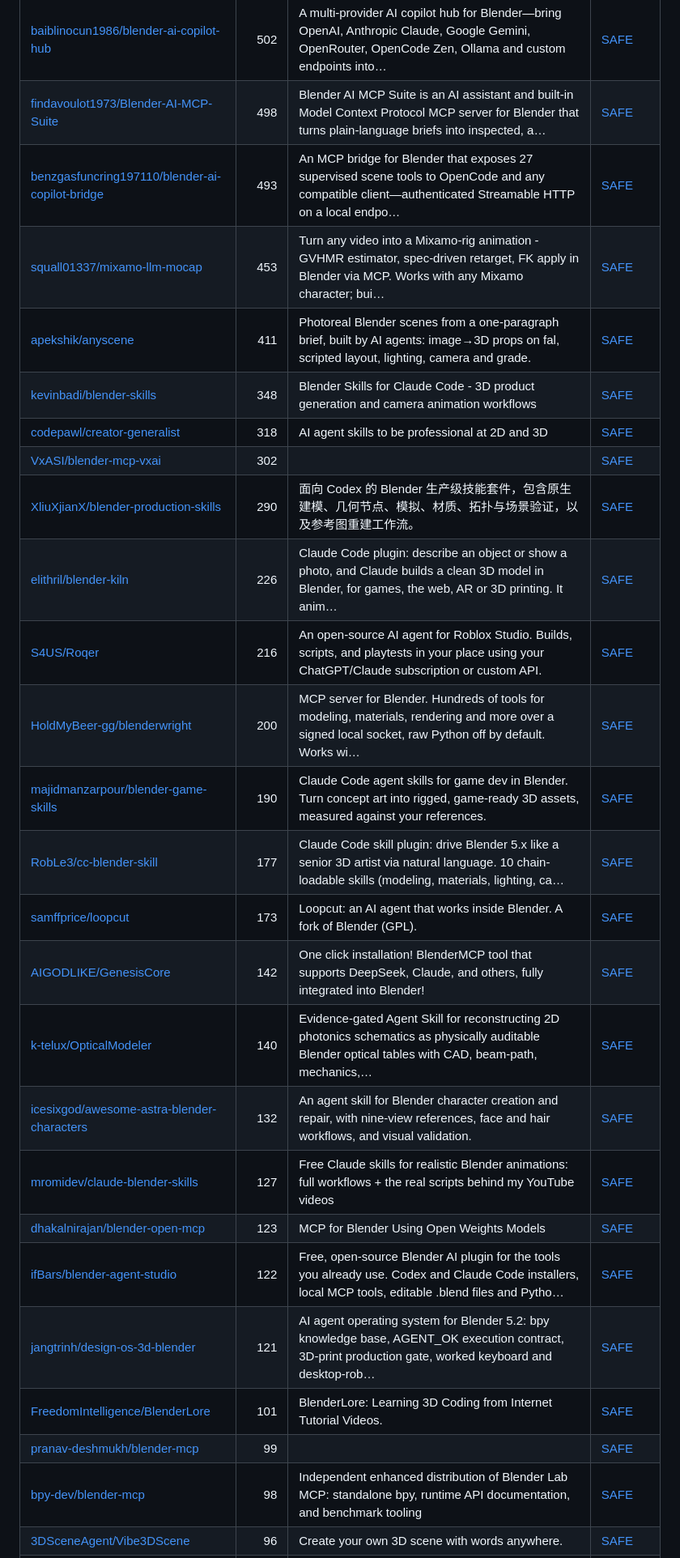
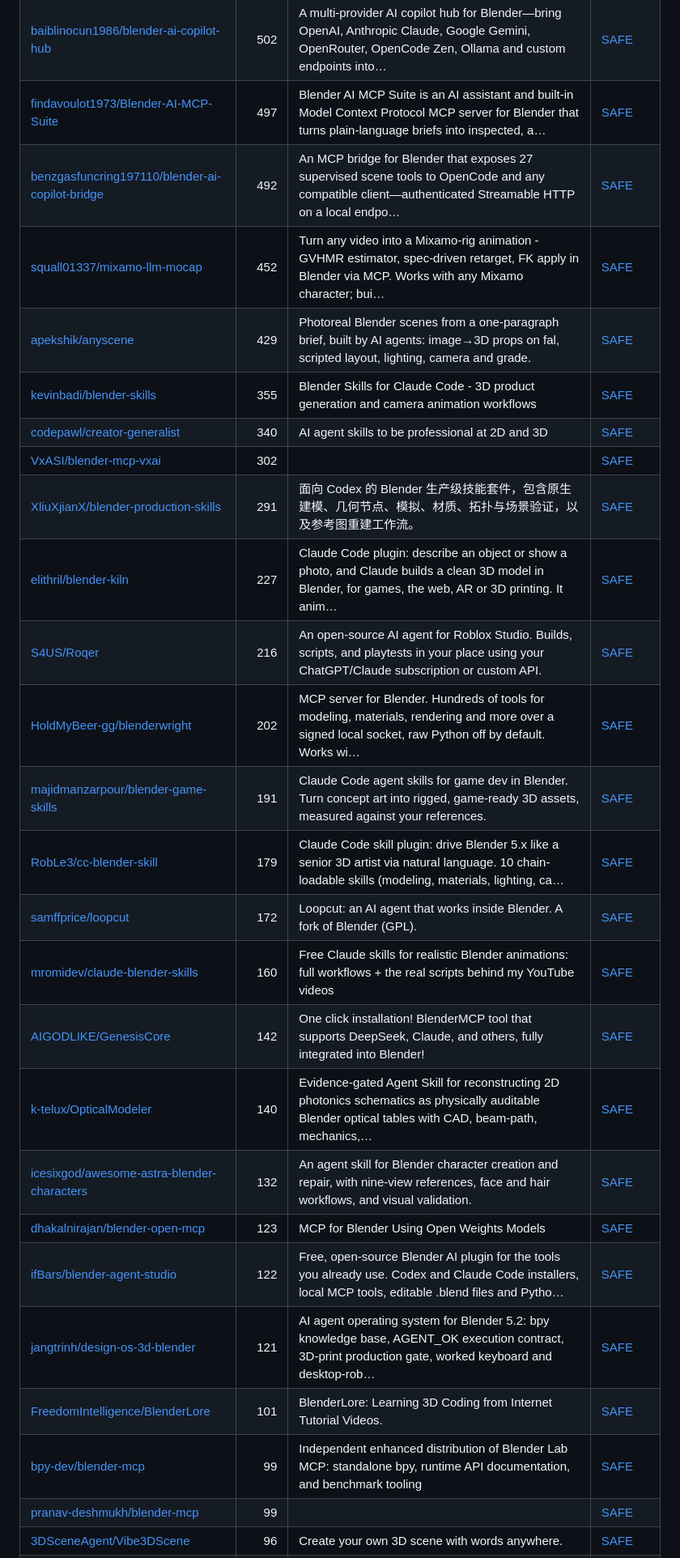
Before and after one commit to zhuyansen/awesome-3d-skills, a Markdown page: README.md, the part around one of its changes. Shown at 81% size. GitHub-like rendering.

```diff
--- a/README.md
+++ b/README.md
@@ -134,28 +135,28 @@ We gave 25 3D MCP servers and skills the same brief on 2026-11-08: a wooden shop
 | [baiblinocun1986/blender-ai-copilot-hub](https://github.com/baiblinocun1986/blender-ai-copilot-hub) | 502 | A multi-provider AI copilot hub for Blender—bring OpenAI, Anthropic Claude, Google Gemini, OpenRouter, OpenCode Zen, Ollama and custom endpoints into… | [SAFE](https://agentskillshub.top/skill/baiblinocun1986/blender-ai-copilot-hub/) |
-| [findavoulot1973/Blender-AI-MCP-Suite](https://github.com/findavoulot1973/Blender-AI-MCP-Suite) | 498 | Blender AI MCP Suite is an AI assistant and built-in Model Context Protocol MCP server for Blender that turns plain-language briefs into inspected, a… | [SAFE](https://agentskillshub.top/skill/findavoulot1973/Blender-AI-MCP-Suite/) |
-| [benzgasfuncring197110/blender-ai-copilot-bridge](https://github.com/benzgasfuncring197110/blender-ai-copilot-bridge) | 493 | An MCP bridge for Blender that exposes 27 supervised scene tools to OpenCode and any compatible client—authenticated Streamable HTTP on a local endpo… | [SAFE](https://agentskillshub.top/skill/benzgasfuncring197110/blender-ai-copilot-bridge/) |
-| [squall01337/mixamo-llm-mocap](https://github.com/squall01337/mixamo-llm-mocap) | 453 | Turn any video into a Mixamo-rig animation - GVHMR estimator, spec-driven retarget, FK apply in Blender via MCP. Works with any Mixamo character; bui… | [SAFE](https://agentskillshub.top/skill/squall01337/mixamo-llm-mocap/) |
-| [apekshik/anyscene](https://github.com/apekshik/anyscene) | 411 | Photoreal Blender scenes from a one-paragraph brief, built by AI agents: image→3D props on fal, scripted layout, lighting, camera and grade. | [SAFE](https://agentskillshub.top/skill/apekshik/anyscene/) |
-| [kevinbadi/blender-skills](https://github.com/kevinbadi/blender-skills) | 348 | Blender Skills for Claude Code - 3D product generation and camera animation workflows | [SAFE](https://agentskillshub.top/skill/kevinbadi/blender-skills/) |
-| [codepawl/creator-generalist](https://github.com/codepawl/creator-generalist) | 318 | AI agent skills to be professional at 2D and 3D | [SAFE](https://agentskillshub.top/skill/codepawl/creator-generalist/) |
+| [findavoulot1973/Blender-AI-MCP-Suite](https://github.com/findavoulot1973/Blender-AI-MCP-Suite) | 497 | Blender AI MCP Suite is an AI assistant and built-in Model Context Protocol MCP server for Blender that turns plain-language briefs into inspected, a… | [SAFE](https://agentskillshub.top/skill/findavoulot1973/Blender-AI-MCP-Suite/) |
+| [benzgasfuncring197110/blender-ai-copilot-bridge](https://github.com/benzgasfuncring197110/blender-ai-copilot-bridge) | 492 | An MCP bridge for Blender that exposes 27 supervised scene tools to OpenCode and any compatible client—authenticated Streamable HTTP on a local endpo… | [SAFE](https://agentskillshub.top/skill/benzgasfuncring197110/blender-ai-copilot-bridge/) |
+| [squall01337/mixamo-llm-mocap](https://github.com/squall01337/mixamo-llm-mocap) | 452 | Turn any video into a Mixamo-rig animation - GVHMR estimator, spec-driven retarget, FK apply in Blender via MCP. Works with any Mixamo character; bui… | [SAFE](https://agentskillshub.top/skill/squall01337/mixamo-llm-mocap/) |
+| [apekshik/anyscene](https://github.com/apekshik/anyscene) | 429 | Photoreal Blender scenes from a one-paragraph brief, built by AI agents: image→3D props on fal, scripted layout, lighting, camera and grade. | [SAFE](https://agentskillshub.top/skill/apekshik/anyscene/) |
+| [kevinbadi/blender-skills](https://github.com/kevinbadi/blender-skills) | 355 | Blender Skills for Claude Code - 3D product generation and camera animation workflows | [SAFE](https://agentskillshub.top/skill/kevinbadi/blender-skills/) |
+| [codepawl/creator-generalist](https://github.com/codepawl/creator-generalist) | 340 | AI agent skills to be professional at 2D and 3D | [SAFE](https://agentskillshub.top/skill/codepawl/creator-generalist/) |
 | [VxASI/blender-mcp-vxai](https://github.com/VxASI/blender-mcp-vxai) | 302 |  | [SAFE](https://agentskillshub.top/skill/VxASI/blender-mcp-vxai/) |
-| [XliuXjianX/blender-production-skills](https://github.com/XliuXjianX/blender-production-skills) | 290 | 面向 Codex 的 Blender 生产级技能套件，包含原生建模、几何节点、模拟、材质、拓扑与场景验证，以及参考图重建工作流。 | [SAFE](https://agentskillshub.top/skill/XliuXjianX/blender-production-skills/) |
-| [elithril/blender-kiln](https://github.com/elithril/blender-kiln) | 226 | Claude Code plugin: describe an object or show a photo, and Claude builds a clean 3D model in Blender, for games, the web, AR or 3D printing. It anim… | [SAFE](https://agentskillshub.top/skill/elithril/blender-kiln/) |
+| [XliuXjianX/blender-production-skills](https://github.com/XliuXjianX/blender-production-skills) | 291 | 面向 Codex 的 Blender 生产级技能套件，包含原生建模、几何节点、模拟、材质、拓扑与场景验证，以及参考图重建工作流。 | [SAFE](https://agentskillshub.top/skill/XliuXjianX/blender-production-skills/) |
+| [elithril/blender-kiln](https://github.com/elithril/blender-kiln) | 227 | Claude Code plugin: describe an object or show a photo, and Claude builds a clean 3D model in Blender, for games, the web, AR or 3D printing. It anim… | [SAFE](https://agentskillshub.top/skill/elithril/blender-kiln/) |
 | [S4US/Roqer](https://github.com/S4US/Roqer) | 216 | An open-source AI agent for Roblox Studio. Builds, scripts, and playtests in your place using your ChatGPT/Claude subscription or custom API. | [SAFE](https://agentskillshub.top/skill/S4US/Roqer/) |
-| [HoldMyBeer-gg/blenderwright](https://github.com/HoldMyBeer-gg/blenderwright) | 200 | MCP server for Blender. Hundreds of tools for modeling, materials, rendering and more over a signed local socket, raw Python off by default. Works wi… | [SAFE](https://agentskillshub.top/skill/HoldMyBeer-gg/blenderwright/) |
-| [majidmanzarpour/blender-game-skills](https://github.com/majidmanzarpour/blender-game-skills) | 190 | Claude Code agent skills for game dev in Blender. Turn concept art into rigged, game-ready 3D assets, measured against your references. | [SAFE](https://agentskillshub.top/skill/majidmanzarpour/blender-game-skills/) |
-| [RobLe3/cc-blender-skill](https://github.com/RobLe3/cc-blender-skill) | 177 | Claude Code skill plugin: drive Blender 5.x like a senior 3D artist via natural language. 10 chain-loadable skills (modeling, materials, lighting, ca… | [SAFE](https://agentskillshub.top/skill/RobLe3/cc-blender-skill/) |
-| [samffprice/loopcut](https://github.com/samffprice/loopcut) | 173 | Loopcut: an AI agent that works inside Blender. A fork of Blender (GPL). | [SAFE](https://agentskillshub.top/skill/samffprice/loopcut/) |
+| [HoldMyBeer-gg/blenderwright](https://github.com/HoldMyBeer-gg/blenderwright) | 202 | MCP server for Blender. Hundreds of tools for modeling, materials, rendering and more over a signed local socket, raw Python off by default. Works wi… | [SAFE](https://agentskillshub.top/skill/HoldMyBeer-gg/blenderwright/) |
+| [majidmanzarpour/blender-game-skills](https://github.com/majidmanzarpour/blender-game-skills) | 191 | Claude Code agent skills for game dev in Blender. Turn concept art into rigged, game-ready 3D assets, measured against your references. | [SAFE](https://agentskillshub.top/skill/majidmanzarpour/blender-game-skills/) |
+| [RobLe3/cc-blender-skill](https://github.com/RobLe3/cc-blender-skill) | 179 | Claude Code skill plugin: drive Blender 5.x like a senior 3D artist via natural language. 10 chain-loadable skills (modeling, materials, lighting, ca… | [SAFE](https://agentskillshub.top/skill/RobLe3/cc-blender-skill/) |
+| [samffprice/loopcut](https://github.com/samffprice/loopcut) | 172 | Loopcut: an AI agent that works inside Blender. A fork of Blender (GPL). | [SAFE](https://agentskillshub.top/skill/samffprice/loopcut/) |
+| [mromidev/claude-blender-skills](https://github.com/mromidev/claude-blender-skills) | 160 | Free Claude skills for realistic Blender animations: full workflows + the real scripts behind my YouTube videos | [SAFE](https://agentskillshub.top/skill/mromidev/claude-blender-skills/) |
 | [AIGODLIKE/GenesisCore](https://github.com/AIGODLIKE/GenesisCore) | 142 | One click installation! BlenderMCP tool that supports DeepSeek, Claude, and others, fully integrated into Blender! | [SAFE](https://agentskillshub.top/skill/AIGODLIKE/GenesisCore/) |
 | [k-telux/OpticalModeler](https://github.com/k-telux/OpticalModeler) | 140 | Evidence-gated Agent Skill for reconstructing 2D photonics schematics as physically auditable Blender optical tables with CAD, beam-path, mechanics,… | [SAFE](https://agentskillshub.top/skill/k-telux/OpticalModeler/) |
 | [icesixgod/awesome-astra-blender-characters](https://github.com/icesixgod/awesome-astra-blender-characters) | 132 | An agent skill for Blender character creation and repair, with nine-view references, face and hair workflows, and visual validation. | [SAFE](https://agentskillshub.top/skill/icesixgod/awesome-astra-blender-characters/) |
-| [mromidev/claude-blender-skills](https://github.com/mromidev/claude-blender-skills) | 127 | Free Claude skills for realistic Blender animations: full workflows + the real scripts behind my YouTube videos | [SAFE](https://agentskillshub.top/skill/mromidev/claude-blender-skills/) |
 | [dhakalnirajan/blender-open-mcp](https://github.com/dhakalnirajan/blender-open-mcp) | 123 | MCP for Blender Using Open Weights Models | [SAFE](https://agentskillshub.top/skill/dhakalnirajan/blender-open-mcp/) |
 | [ifBars/blender-agent-studio](https://github.com/ifBars/blender-agent-studio) | 122 | Free, open-source Blender AI plugin for the tools you already use. Codex and Claude Code installers, local MCP tools, editable .blend files and Pytho… | [SAFE](https://agentskillshub.top/skill/ifBars/blender-agent-studio/) |
 | [jangtrinh/design-os-3d-blender](https://github.com/jangtrinh/design-os-3d-blender) | 121 | AI agent operating system for Blender 5.2: bpy knowledge base, AGENT_OK execution contract, 3D-print production gate, worked keyboard and desktop-rob… | [SAFE](https://agentskillshub.top/skill/jangtrinh/design-os-3d-blender/) |
 | [FreedomIntelligence/BlenderLore](https://github.com/FreedomIntelligence/BlenderLore) | 101 | BlenderLore: Learning 3D Coding from Internet Tutorial Videos. | [SAFE](https://agentskillshub.top/skill/FreedomIntelligence/BlenderLore/) |
+| [bpy-dev/blender-mcp](https://github.com/bpy-dev/blender-mcp) | 99 | Independent enhanced distribution of Blender Lab MCP: standalone bpy, runtime API documentation, and benchmark tooling | [SAFE](https://agentskillshub.top/skill/bpy-dev/blender-mcp/) |
 | [pranav-deshmukh/blender-mcp](https://github.com/pranav-deshmukh/blender-mcp) | 99 |  | [SAFE](https://agentskillshub.top/skill/pranav-deshmukh/blender-mcp/) |
-| [bpy-dev/blender-mcp](https://github.com/bpy-dev/blender-mcp) | 98 | Independent enhanced distribution of Blender Lab MCP: standalone bpy, runtime API documentation, and benchmark tooling | [SAFE](https://agentskillshub.top/skill/bpy-dev/blender-mcp/) |
 | [3DSceneAgent/Vibe3DScene](https://github.com/3DSceneAgent/Vibe3DScene) | 96 | Create your own 3D scene with words anywhere. | [SAFE](https://agentskillshub.top/skill/3DSceneAgent/Vibe3DScene/) |
 | [seehiong/blender-mcp-bridge](https://github.com/seehiong/blender-mcp-bridge) | 87 | Automate Blender 3D modeling with AI via MCP — 93 tools for modeling, sculpting, architecture/MEP, materials, and 3D-print prep. Includes Blender Stu… | [SAFE](https://agentskillshub.top/skill/seehiong/blender-mcp-bridge/) |
 | [ProfRino/Blender-MCP-Assembly-Skill](https://github.com/ProfRino/Blender-MCP-Assembly-Skill) | 85 | Blender Assembly is a geometry-building skill for creating reliable 3D models in Blender via MCP. It helps prevent common modelling errors by plannin… | [SAFE](https://agentskillshub.top/skill/ProfRino/Blender-MCP-Assembly-Skill/) |
```
Also changed, not shown: other parts of README.md (+57 -56 lines), README.zh-CN.md (+70 -69 lines), assets/previews/NOTICE.md (+1 -0 lines), assets/previews/bookwjitchieni1986__blender-ai-mcp-addon.jpg (added), 2 other files.
